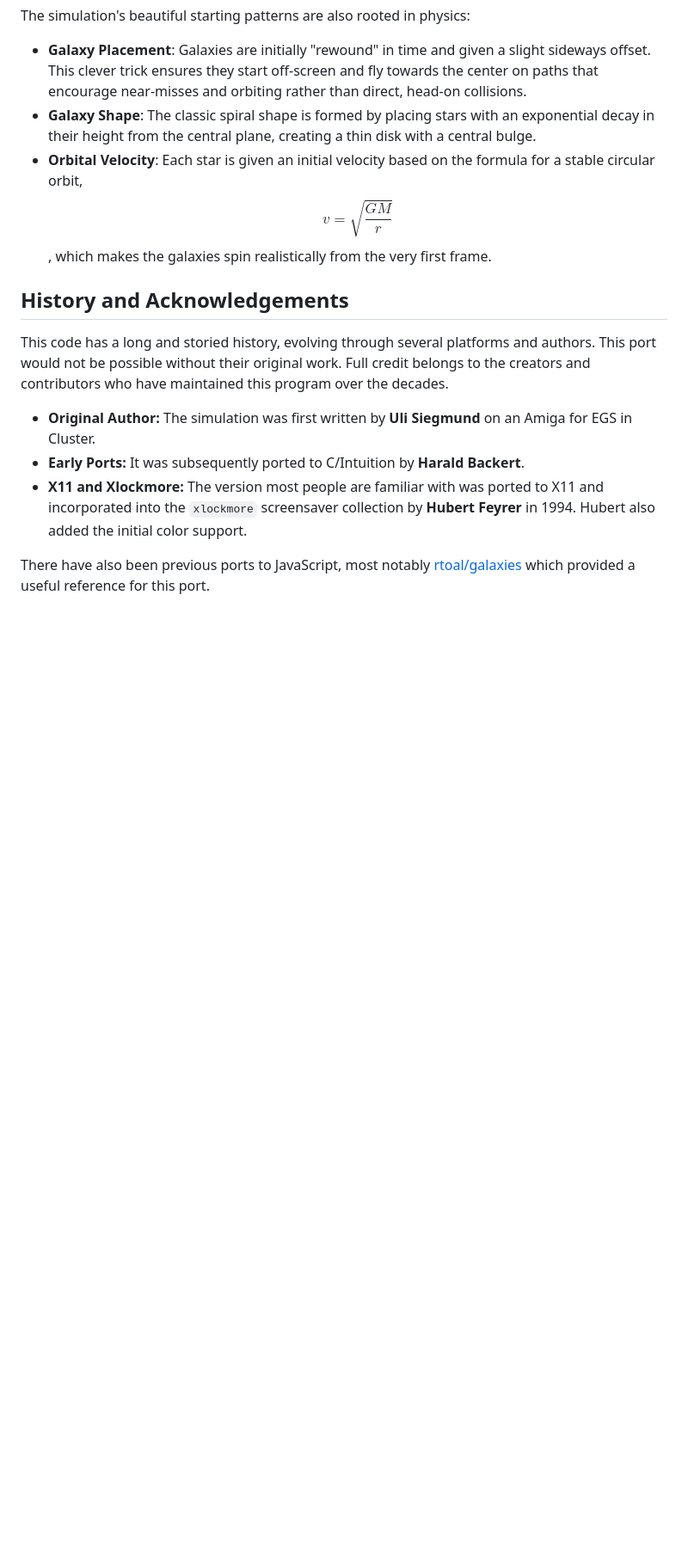
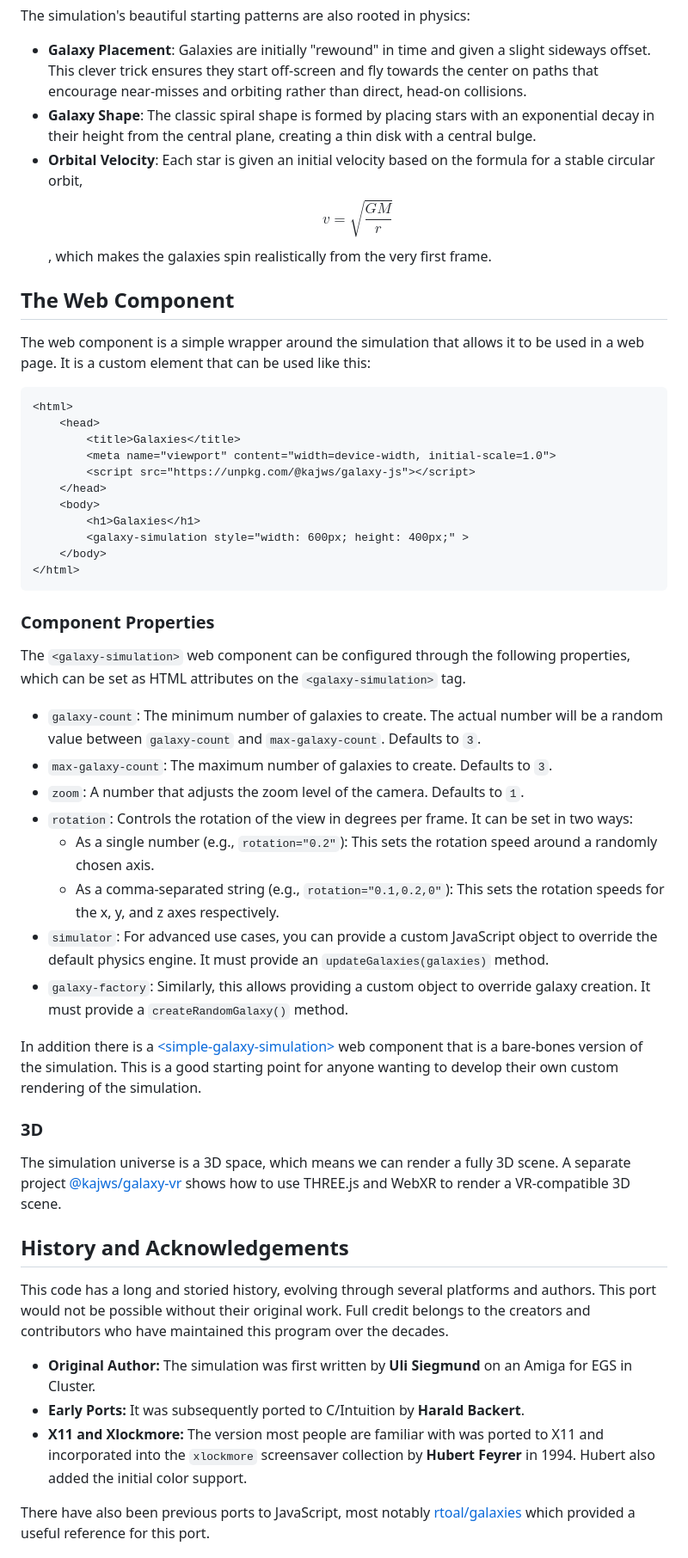
Before and after one commit to kws/galaxy-js, a Markdown page: README.md, the part around the change printed below. Shown: that part at 86% size. Drawn GitHub-style; blank space fills up the shorter version.

Commit message:
Add more examples, links and fix equation rendering

````diff
--- a/README.md
+++ b/README.md
@@ -44,6 +44,43 @@ The simulation's beautiful starting patterns are also rooted in physics:
 - **Galaxy Placement**: Galaxies are initially "rewound" in time and given a slight sideways offset. This clever trick ensures they start off-screen and fly towards the center on paths that encourage near-misses and orbiting rather than direct, head-on collisions.
 - **Galaxy Shape**: The classic spiral shape is formed by placing stars with an exponential decay in their height from the central plane, creating a thin disk with a central bulge.
 - **Orbital Velocity**: Each star is given an initial velocity based on the formula for a stable circular orbit, $$v = \sqrt{\frac{GM}{r}}$$, which makes the galaxies spin realistically from the very first frame.
+
+## The Web Component
+
+The web component is a simple wrapper around the simulation that allows it to be used in a web page. It is a custom element that can be used like this:
+
+```html
+<html>
+    <head>
+        <title>Galaxies</title>
+        <meta name="viewport" content="width=device-width, initial-scale=1.0">
+        <script src="https://unpkg.com/@kajws/galaxy-js"></script>
+    </head>
+    <body>
+        <h1>Galaxies</h1>
+        <galaxy-simulation style="width: 600px; height: 400px;" >
+    </body>
+</html>
+```
+
+### Component Properties
+
+The `<galaxy-simulation>` web component can be configured through the following properties, which can be set as HTML attributes on the `<galaxy-simulation>` tag.
+
+- `galaxy-count`: The minimum number of galaxies to create. The actual number will be a random value between `galaxy-count` and `max-galaxy-count`. Defaults to `3`.
+- `max-galaxy-count`: The maximum number of galaxies to create. Defaults to `3`.
+- `zoom`: A number that adjusts the zoom level of the camera. Defaults to `1`.
+- `rotation`: Controls the rotation of the view in degrees per frame. It can be set in two ways:
+  - As a single number (e.g., `rotation="0.2"`): This sets the rotation speed around a randomly chosen axis.
+  - As a comma-separated string (e.g., `rotation="0.1,0.2,0"`): This sets the rotation speeds for the x, y, and z axes respectively.
+- `simulator`: For advanced use cases, you can provide a custom JavaScript object to override the default physics engine. It must provide an `updateGalaxies(galaxies)` method.
+- `galaxy-factory`: Similarly, this allows providing a custom object to override galaxy creation. It must provide a `createRandomGalaxy()` method.
+
+In addition there is a [&lt;simple-galaxy-simulation&gt;](./src/web/simple.ts) web component that is a bare-bones version of the simulation. This is a good starting point for anyone wanting to develop their own custom rendering of the simulation.
+
+### 3D
+
+The simulation universe is a 3D space, which means we can render a fully 3D scene. A separate project [@kajws/galaxy-vr](https://github.com/kws/galaxy-vr) shows how to use THREE.js and WebXR to render a VR-compatible 3D scene.
 
 ## History and Acknowledgements
 
````
Also changed, not shown: other parts of README.md (+9 -9 lines).
